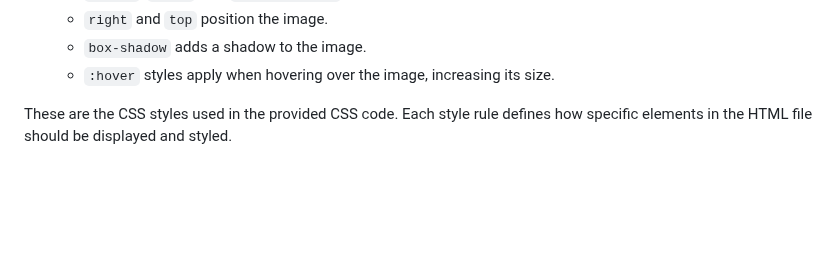
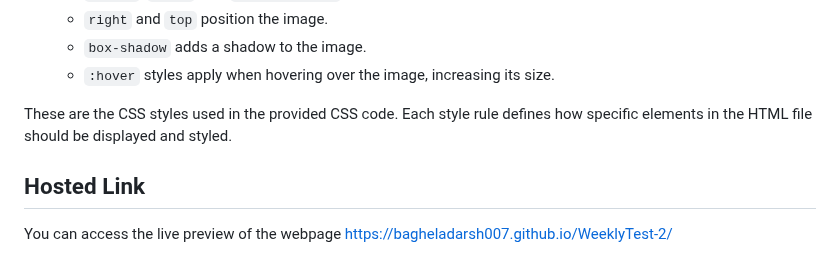
Before and after one commit to bagheladarsh007/WeeklyTest-2, a Markdown page: README.md, the part around the change. GitHub-like rendering; blank space fills up the shorter version.

```diff
--- a/README.md
+++ b/README.md
@@ -206,3 +206,6 @@ This README provides an explanation of the CSS styles used in the provided CSS c
   - `:hover` styles apply when hovering over the image, increasing its size.
 
 These are the CSS styles used in the provided CSS code. Each style rule defines how specific elements in the HTML file should be displayed and styled.
+
+## Hosted Link
+You can access the live preview of the webpage https://bagheladarsh007.github.io/WeeklyTest-2/
```
